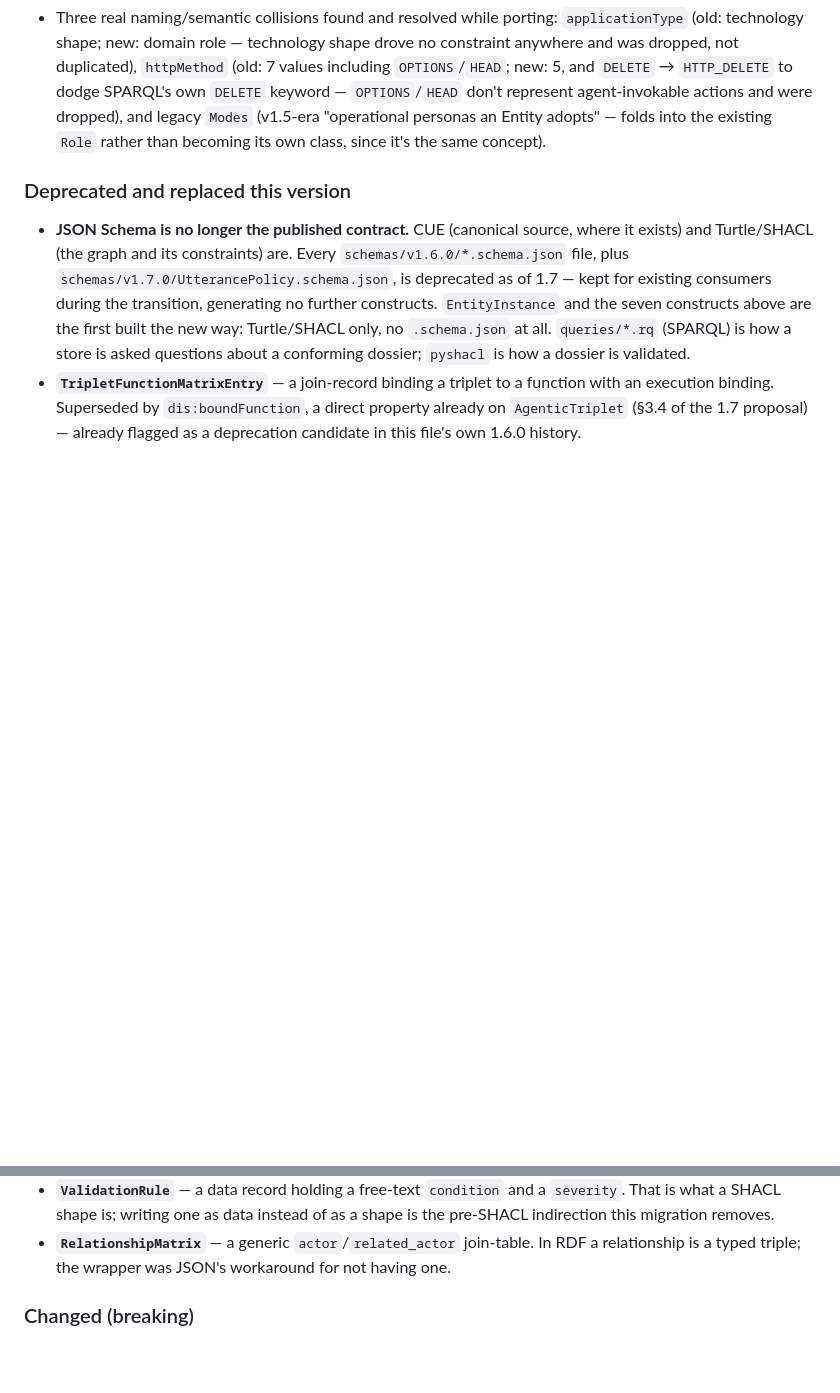
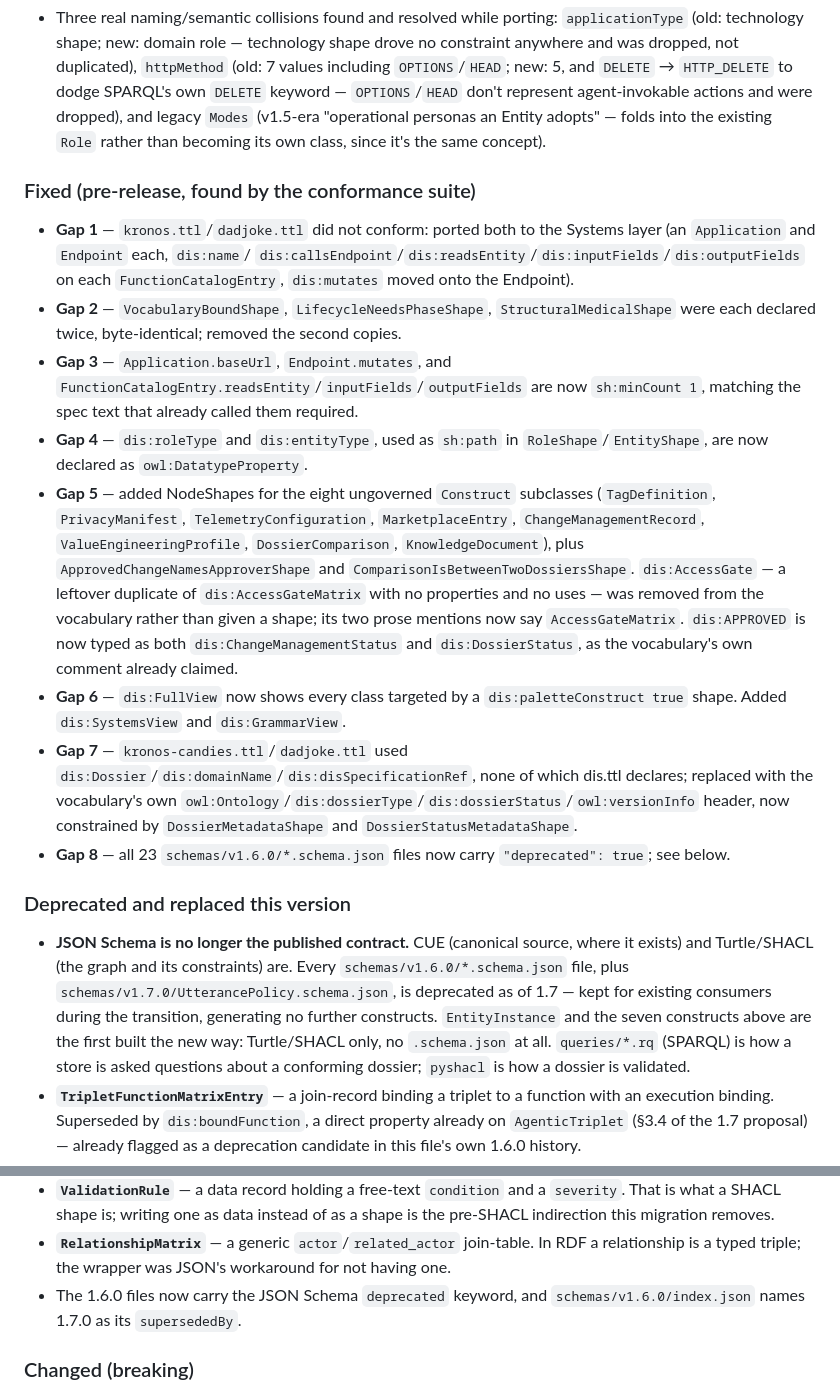
Before and after one commit to nwalker85/domainintelligenceschema, a Markdown page: CHANGELOG.md, 2 parts joined by grey strips. Drawn GitHub-style; blank space fills up the shorter version.

Commit message:
docs(changelog): record the eight RAV-1947 conformance-suite fixes
Adds a "Fixed (pre-release, found by the conformance suite)" subsection
to [1.7.0] listing gaps 1-8, including the dis:AccessGate removal and
the APPROVED DossierStatus typing. Notes the 1.6.0 deprecated keyword
under "Deprecated and replaced this version".

Co-Authored-By: Claude Fable 5.1 <noreply@anthropic.com>
Claude-Session: https://claude.ai/code/session_01JR1zpJbSCY7B3FvrTm5iS9

```diff
--- a/CHANGELOG.md
+++ b/CHANGELOG.md
@@ -31,6 +31,41 @@ proposal. No tag or release exists yet; nothing here is published.
   "operational personas an Entity adopts" — folds into the existing `Role`
   rather than becoming its own class, since it's the same concept).
 
+### Fixed (pre-release, found by the conformance suite)
+- **Gap 1** — `kronos.ttl`/`dadjoke.ttl` did not conform: ported both to the
+  Systems layer (an `Application` and `Endpoint` each, `dis:name`/
+  `dis:callsEndpoint`/`dis:readsEntity`/`dis:inputFields`/`dis:outputFields`
+  on each `FunctionCatalogEntry`, `dis:mutates` moved onto the Endpoint).
+- **Gap 2** — `VocabularyBoundShape`, `LifecycleNeedsPhaseShape`,
+  `StructuralMedicalShape` were each declared twice, byte-identical; removed
+  the second copies.
+- **Gap 3** — `Application.baseUrl`, `Endpoint.mutates`, and
+  `FunctionCatalogEntry.readsEntity`/`inputFields`/`outputFields` are now
+  `sh:minCount 1`, matching the spec text that already called them required.
+- **Gap 4** — `dis:roleType` and `dis:entityType`, used as `sh:path` in
+  `RoleShape`/`EntityShape`, are now declared as `owl:DatatypeProperty`.
+- **Gap 5** — added NodeShapes for the eight ungoverned `Construct`
+  subclasses (`TagDefinition`, `PrivacyManifest`, `TelemetryConfiguration`,
+  `MarketplaceEntry`, `ChangeManagementRecord`, `ValueEngineeringProfile`,
+  `DossierComparison`, `KnowledgeDocument`), plus
+  `ApprovedChangeNamesApproverShape` and `ComparisonIsBetweenTwoDossiersShape`.
+  `dis:AccessGate` — a leftover duplicate of `dis:AccessGateMatrix` with no
+  properties and no uses — was removed from the vocabulary rather than given
+  a shape; its two prose mentions now say `AccessGateMatrix`. `dis:APPROVED`
+  is now typed as both `dis:ChangeManagementStatus` and `dis:DossierStatus`,
+  as the vocabulary's own comment already claimed.
+- **Gap 6** — `dis:FullView` now shows every class targeted by a
+  `dis:paletteConstruct true` shape. Added `dis:SystemsView` and
+  `dis:GrammarView`.
+- **Gap 7** — `kronos-candies.ttl`/`dadjoke.ttl` used
+  `dis:Dossier`/`dis:domainName`/`dis:disSpecificationRef`, none of which
+  dis.ttl declares; replaced with the vocabulary's own
+  `owl:Ontology`/`dis:dossierType`/`dis:dossierStatus`/`owl:versionInfo`
+  header, now constrained by `DossierMetadataShape` and
+  `DossierStatusMetadataShape`.
+- **Gap 8** — all 23 `schemas/v1.6.0/*.schema.json` files now carry
+  `"deprecated": true`; see below.
+
 ### Deprecated and replaced this version
 - **JSON Schema is no longer the published contract.** CUE (canonical source,
   where it exists) and Turtle/SHACL (the graph and its constraints) are. Every
@@ -50,6 +85,8 @@ proposal. No tag or release exists yet; nothing here is published.
 - **`RelationshipMatrix`** — a generic `actor`/`related_actor` join-table. In
   RDF a relationship is a typed triple; the wrapper was JSON's workaround for
   not having one.
+- The 1.6.0 files now carry the JSON Schema `deprecated` keyword, and
+  `schemas/v1.6.0/index.json` names 1.7.0 as its `supersededBy`.
 
 ### Changed (breaking)
 - **`EntityModeMatrix` and `AccessGateMatrix` become enforceable.** A triplet is
```
